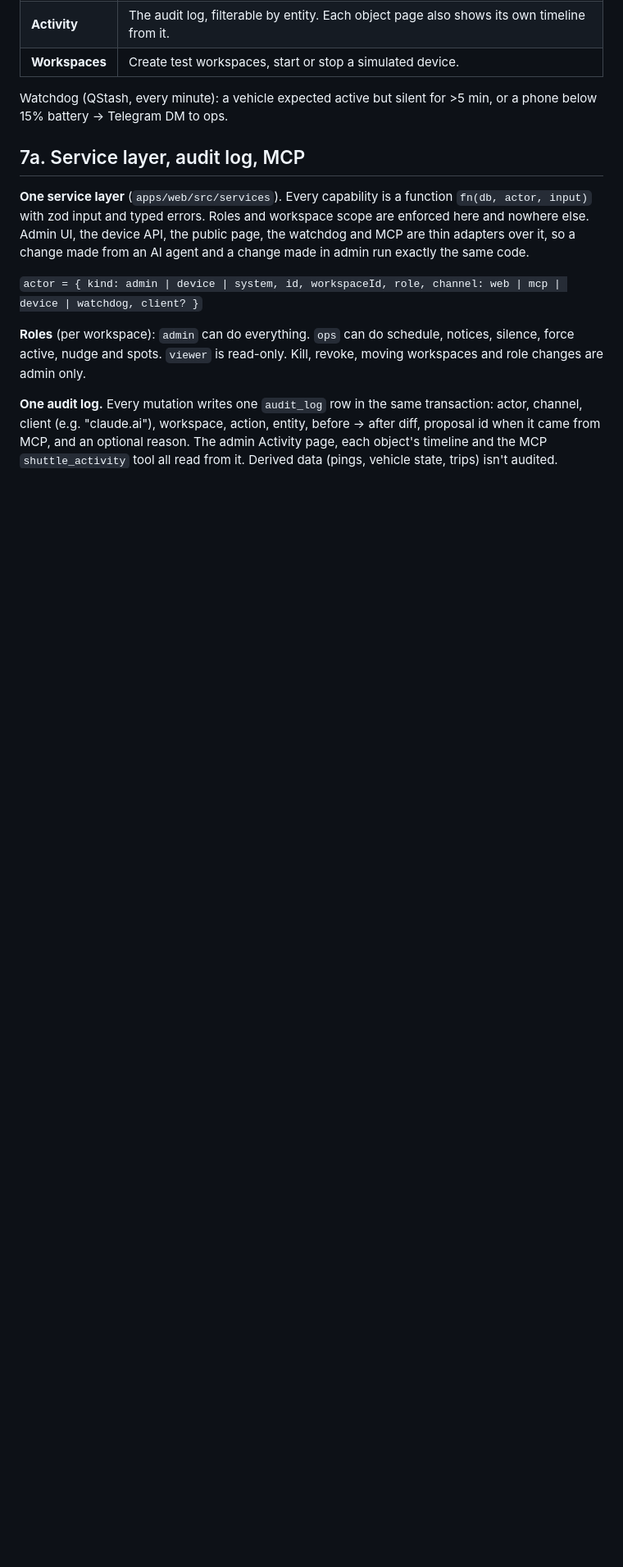
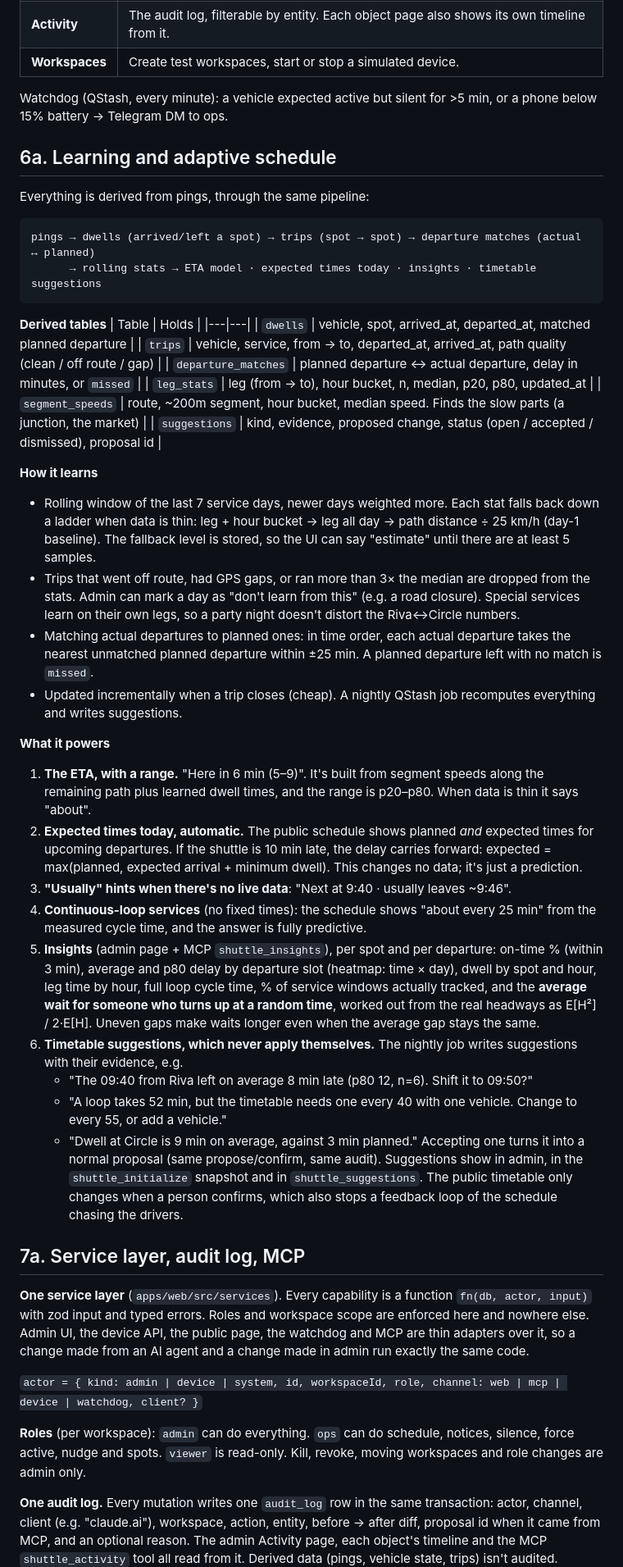
Before and after one commit to Nhajela/eci-shuttle, a Markdown page: docs/SPEC.md, the part around the change. Shown at 82% size. Rendered like a GitHub page; blank space fills up the shorter version.

Commit message:
docs: learning layer, expected times, insights, timetable suggestions
Co-Authored-By: Claude Opus 5.5 <noreply@anthropic.com>

````diff
--- a/docs/SPEC.md
+++ b/docs/SPEC.md
@@ -140,6 +140,58 @@ Telegram login, with an allowlist per workspace. A workspace switcher sits at th
 
 Watchdog (QStash, every minute): a vehicle expected active but silent for >5 min, or a phone below 15% battery → Telegram DM to ops.
 
+## 6a. Learning and adaptive schedule
+
+Everything is derived from pings, through the same pipeline:
+
+```
+pings → dwells (arrived/left a spot) → trips (spot → spot) → departure matches (actual ↔ planned)
+      → rolling stats → ETA model · expected times today · insights · timetable suggestions
+```
+
+**Derived tables**
+| Table | Holds |
+|---|---|
+| `dwells` | vehicle, spot, arrived_at, departed_at, matched planned departure |
+| `trips` | vehicle, service, from → to, departed_at, arrived_at, path quality (clean / off route / gap) |
+| `departure_matches` | planned departure ↔ actual departure, delay in minutes, or `missed` |
+| `leg_stats` | leg (from → to), hour bucket, n, median, p20, p80, updated_at |
+| `segment_speeds` | route, ~200m segment, hour bucket, median speed. Finds the slow parts (a junction, the market) |
+| `suggestions` | kind, evidence, proposed change, status (open / accepted / dismissed), proposal id |
+
+**How it learns**
+- Rolling window of the last 7 service days, newer days weighted more. Each stat falls back down a ladder when
+  data is thin: leg + hour bucket → leg all day → path distance ÷ 25 km/h (day-1 baseline). The fallback level
+  is stored, so the UI can say "estimate" until there are at least 5 samples.
+- Trips that went off route, had GPS gaps, or ran more than 3× the median are dropped from the stats. Admin can
+  mark a day as "don't learn from this" (e.g. a road closure). Special services learn on their own
+  legs, so a party night doesn't distort the Riva↔Circle numbers.
+- Matching actual departures to planned ones: in time order, each actual departure takes the nearest
+  unmatched planned departure within ±25 min. A planned departure left with no match is `missed`.
+- Updated incrementally when a trip closes (cheap). A nightly QStash job recomputes everything and writes suggestions.
+
+**What it powers**
+1. **The ETA, with a range.** "Here in 6 min (5–9)". It's built from segment speeds along the remaining path plus
+   learned dwell times, and the range is p20–p80. When data is thin it says "about".
+2. **Expected times today, automatic.** The public schedule shows planned *and* expected times for upcoming
+   departures. If the shuttle is 10 min late, the delay carries forward:
+   expected = max(planned, expected arrival + minimum dwell). This changes no data; it's just a prediction.
+3. **"Usually" hints when there's no live data**: "Next at 9:40 · usually leaves ~9:46".
+4. **Continuous-loop services** (no fixed times): the schedule shows "about every 25 min" from the measured cycle
+   time, and the answer is fully predictive.
+5. **Insights** (admin page + MCP `shuttle_insights`), per spot and per departure:
+   on-time % (within 3 min), average and p80 delay by departure slot (heatmap: time × day), dwell
+   by spot and hour, leg time by hour, full loop cycle time, % of service windows actually tracked,
+   and the **average wait for someone who turns up at a random time**, worked out from the real headways
+   as E[H²] / 2·E[H]. Uneven gaps make waits longer even when the average gap stays the same.
+6. **Timetable suggestions, which never apply themselves.** The nightly job writes suggestions with their evidence, e.g.
+   - "The 09:40 from Riva left on average 8 min late (p80 12, n=6). Shift it to 09:50?"
+   - "A loop takes 52 min, but the timetable needs one every 40 with one vehicle. Change to every 55, or add a vehicle."
+   - "Dwell at Circle is 9 min on average, against 3 min planned."
+   Accepting one turns it into a normal proposal (same propose/confirm, same audit). Suggestions show in admin,
+   in the `shuttle_initialize` snapshot and in `shuttle_suggestions`. The public timetable only changes
+   when a person confirms, which also stops a feedback loop of the schedule chasing the drivers.
+
 ## 7a. Service layer, audit log, MCP
 
 **One service layer** (`apps/web/src/services`). Every capability is a function `fn(db, actor, input)`
````
